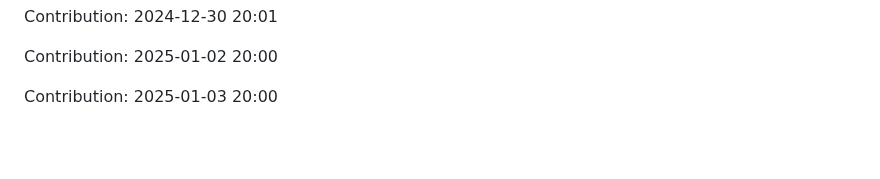
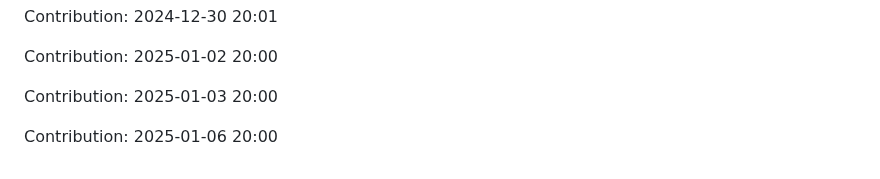
Before and after one commit to sooskesia/Google-Jobs-Schema-Generator, a Markdown page: README.md, the part around the change. GitHub-like rendering; blank space fills up the shorter version.

Commit message:
"Contribution: 2025-01-06 20:00"

```diff
--- a/README.md
+++ b/README.md
@@ -541,3 +541,5 @@ Contribution: 2024-12-30 20:01
 Contribution: 2025-01-02 20:00
 
 Contribution: 2025-01-03 20:00
+
+Contribution: 2025-01-06 20:00
```
